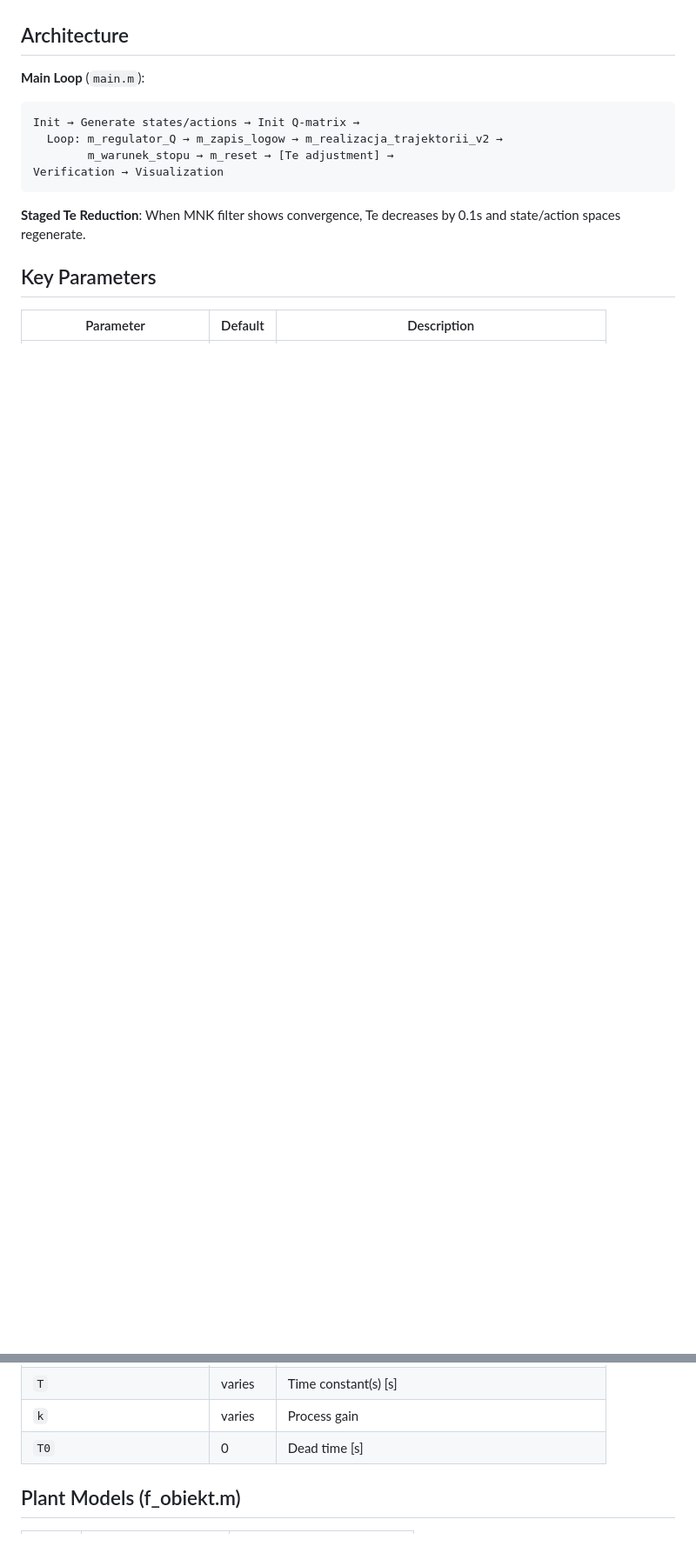
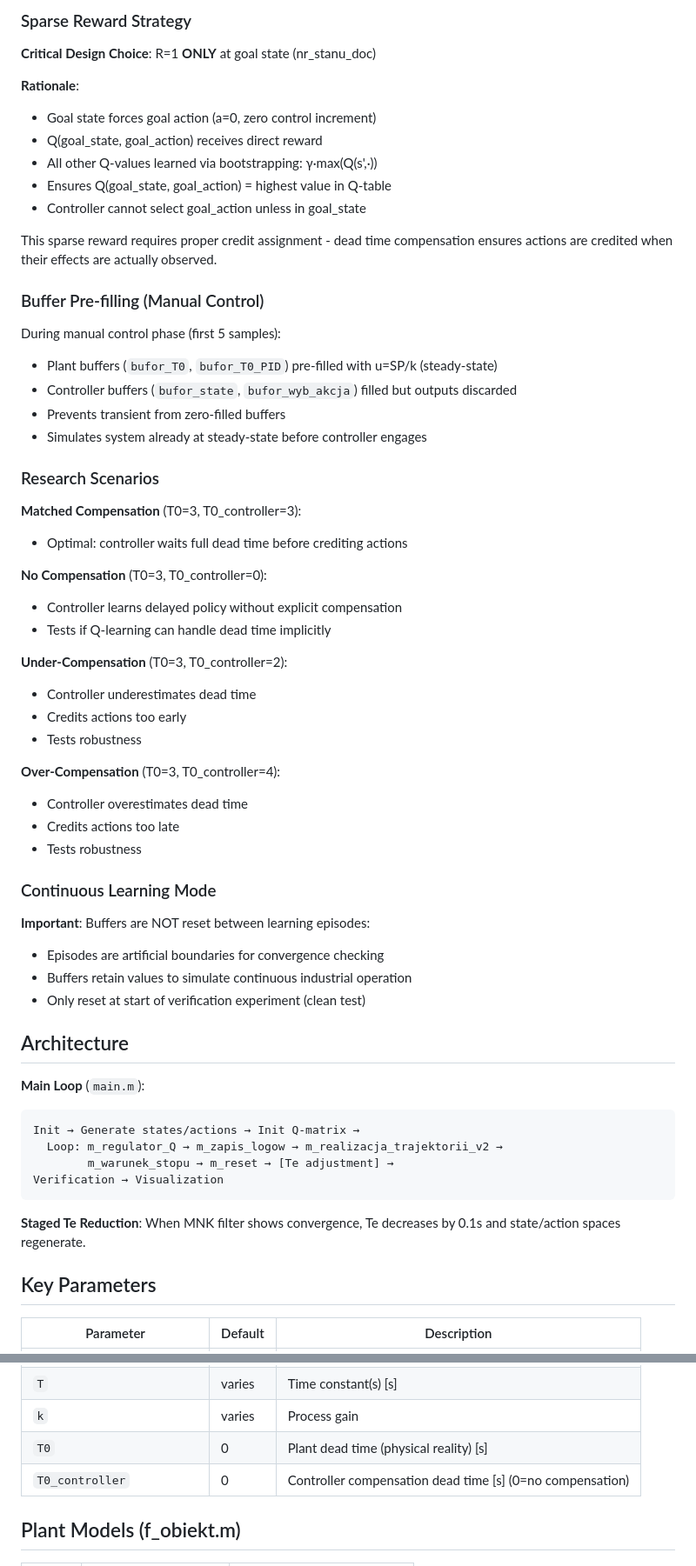
Before and after one commit to JaMusial/Q_learning_2026, a Markdown page: CLAUDE.md, 2 parts joined by grey strips. Shown at 87% size. GitHub-like rendering; blank space fills up the shorter version.

```diff
--- a/CLAUDE.md
+++ b/CLAUDE.md
@@ -58,3 +119,49 @@ Guidance for Claude Code when working with this Q2d Q-learning controller reposi
+### Sparse Reward Strategy
+
+**Critical Design Choice**: R=1 **ONLY** at goal state (nr_stanu_doc)
+
+**Rationale**:
+- Goal state forces goal action (a=0, zero control increment)
+- Q(goal_state, goal_action) receives direct reward
+- All other Q-values learned via bootstrapping: γ·max(Q(s',·))
+- Ensures Q(goal_state, goal_action) = highest value in Q-table
+- Controller cannot select goal_action unless in goal_state
+
+This sparse reward requires proper credit assignment - dead time compensation ensures actions are credited when their effects are actually observed.
+
+### Buffer Pre-filling (Manual Control)
+
+During manual control phase (first 5 samples):
+- Plant buffers (`bufor_T0`, `bufor_T0_PID`) pre-filled with u=SP/k (steady-state)
+- Controller buffers (`bufor_state`, `bufor_wyb_akcja`) filled but outputs discarded
+- Prevents transient from zero-filled buffers
+- Simulates system already at steady-state before controller engages
+
+### Research Scenarios
+
+**Matched Compensation** (T0=3, T0_controller=3):
+- Optimal: controller waits full dead time before crediting actions
+
+**No Compensation** (T0=3, T0_controller=0):
+- Controller learns delayed policy without explicit compensation
+- Tests if Q-learning can handle dead time implicitly
+
+**Under-Compensation** (T0=3, T0_controller=2):
+- Controller underestimates dead time
+- Credits actions too early
+- Tests robustness
+
+**Over-Compensation** (T0=3, T0_controller=4):
+- Controller overestimates dead time
+- Credits actions too late
+- Tests robustness
+
+### Continuous Learning Mode
+
+**Important**: Buffers are NOT reset between learning episodes:
+- Episodes are artificial boundaries for convergence checking
+- Buffers retain values to simulate continuous industrial operation
+- Only reset at start of verification experiment (clean test)
 
 ## Architecture
 
@@ -95,7 +202,8 @@ Verification → Visualization
 | `nr_modelu` | 1-8 | Model selection (1=1st order, 8=3rd order pneumatic) |
 | `T` | varies | Time constant(s) [s] |
 | `k` | varies | Process gain |
-| `T0` | 0 | Dead time [s] |
+| `T0` | 0 | Plant dead time (physical reality) [s] |
+| `T0_controller` | 0 | Controller compensation dead time [s] (0=no compensation) |
 
 ## Plant Models (f_obiekt.m)
 
```
Also changed, not shown: other parts of CLAUDE.md (+62 -1 lines).
